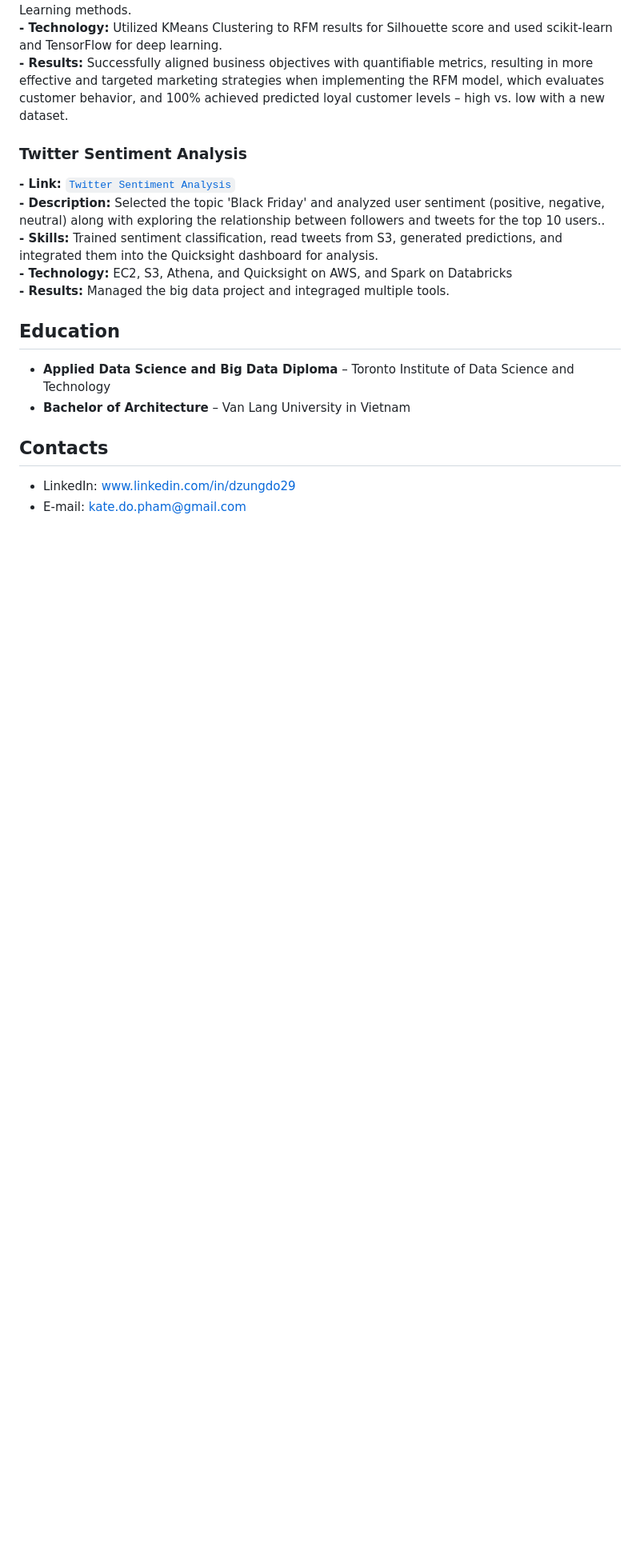
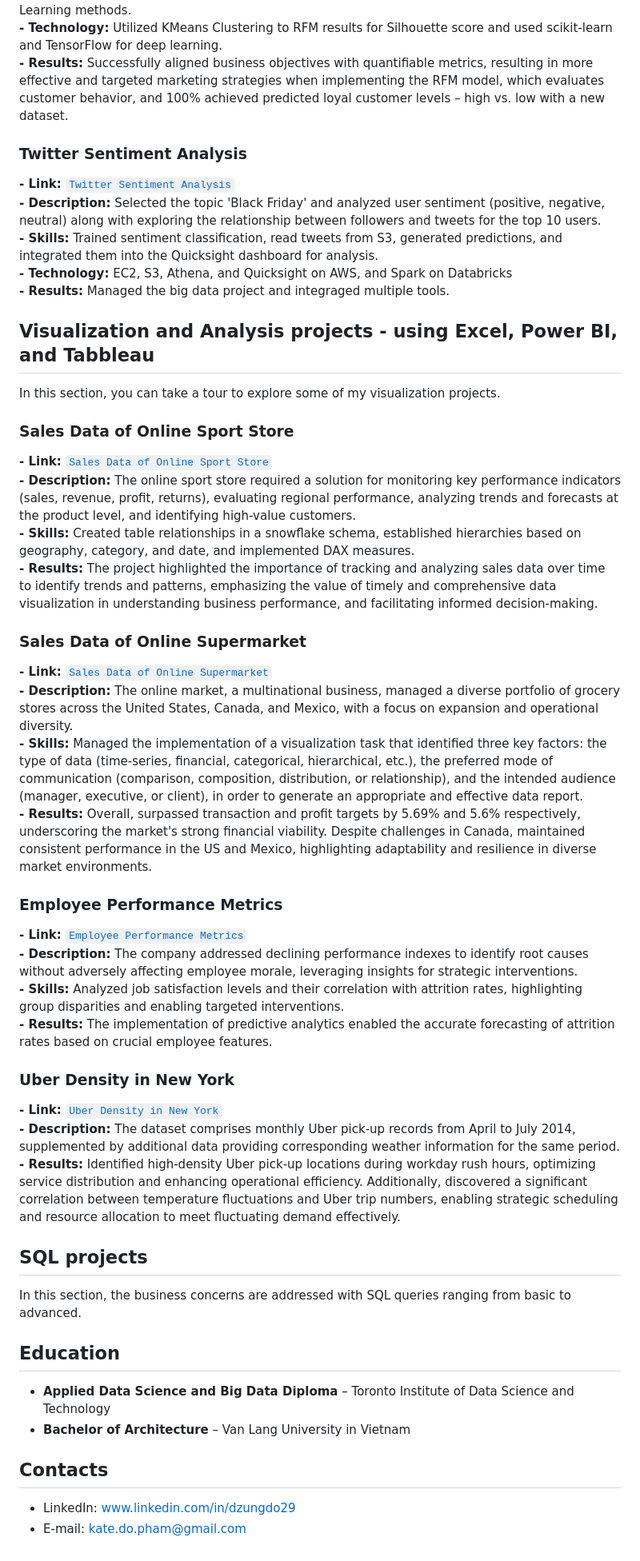
Before and after one commit to DzungDo82/portfolio.github.io, a Markdown page: README.md, the part around one of its changes. Shown at 80% size. GitHub-like rendering; blank space fills up the shorter version.

```diff
--- a/README.md
+++ b/README.md
@@ -64,10 +64,39 @@ In this section, I will outline the processes for implementing machine learning,
 
 ### Twitter Sentiment Analysis
 **- Link:** [`Twitter Sentiment Analysis`](https://github.com/DzungDo82/Twitter_BigData) <br>
-**- Description:** Selected the topic 'Black Friday' and analyzed user sentiment (positive, negative, neutral) along with exploring the relationship between followers and tweets for the top 10 users..<br>
+**- Description:** Selected the topic 'Black Friday' and analyzed user sentiment (positive, negative, neutral) along with exploring the relationship between followers and tweets for the top 10 users.<br>
 **- Skills:** Trained sentiment classification, read tweets from S3, generated predictions, and integrated them into the Quicksight dashboard for analysis.<br>
 **- Technology:** EC2, S3, Athena, and Quicksight on AWS, and Spark on Databricks<br>
 **- Results:** Managed the big data project and integraged multiple tools.
+
+## Visualization and Analysis projects - using Excel, Power BI, and Tabbleau
+In this section, you can take a tour to explore some of my visualization projects.
+
+### Sales Data of Online Sport Store
+**- Link:** [`Sales Data of Online Sport Store`](https://github.com/DzungDo82/Visual_sport_store) <br>
+**- Description:** The online sport store required a solution for monitoring key performance indicators (sales, revenue, profit, returns), evaluating regional performance, analyzing trends and forecasts at the product level, and identifying high-value customers.<br>
+**- Skills:** Created table relationships in a snowflake schema, established hierarchies based on geography, category, and date, and implemented DAX measures.<br>
+**- Results:** The project highlighted the importance of tracking and analyzing sales data over time to identify trends and patterns, emphasizing the value of timely and comprehensive data visualization in understanding business performance, and facilitating informed decision-making.
+
+### Sales Data of Online Supermarket
+**- Link:** [`Sales Data of Online Supermarket`](https://github.com/DzungDo82/Visual_online_market) <br>
+**- Description:** The online market, a multinational business, managed a diverse portfolio of grocery stores across the United States, Canada, and Mexico, with a focus on expansion and operational diversity.<br>
+**- Skills:** Managed the implementation of a visualization task that identified three key factors: the type of data (time-series, financial, categorical, hierarchical, etc.), the preferred mode of communication (comparison, composition, distribution, or relationship), and the intended audience (manager, executive, or client), in order to generate an appropriate and effective data report.<br>
+**- Results:** Overall, surpassed transaction and profit targets by 5.69% and 5.6% respectively, underscoring the market's strong financial viability. Despite challenges in Canada, maintained consistent performance in the US and Mexico, highlighting adaptability and resilience in diverse market environments.
+
+### Employee Performance Metrics
+**- Link:** [`Employee Performance Metrics`](https://github.com/DzungDo82/Visual_employee_metric) <br>
+**- Description:** The company addressed declining performance indexes to identify root causes without adversely affecting employee morale, leveraging insights for strategic interventions.<br>
+**- Skills:** Analyzed job satisfaction levels and their correlation with attrition rates, highlighting group disparities and enabling targeted interventions.<br>
+**- Results:** The implementation of predictive analytics enabled the accurate forecasting of attrition rates based on crucial employee features.
+
+### Uber Density in New York
+**- Link:** [`Uber Density in New York`](https://github.com/DzungDo82/Visual_Uber_NY) <br>
+**- Description:** The dataset comprises monthly Uber pick-up records from April to July 2014, supplemented by additional data providing corresponding weather information for the same period.<br>
+**- Results:** Identified high-density Uber pick-up locations during workday rush hours, optimizing service distribution and enhancing operational efficiency. Additionally, discovered a significant correlation between temperature fluctuations and Uber trip numbers, enabling strategic scheduling and resource allocation to meet fluctuating demand effectively.
+
+## SQL projects
+In this section, the business concerns are addressed with SQL queries ranging from basic to advanced.
 
 ## Education
 - **Applied Data Science and Big Data Diploma** – Toronto Institute of Data Science and Technology<br>
```
Also changed, not shown: other parts of README.md (+3 -3 lines).
